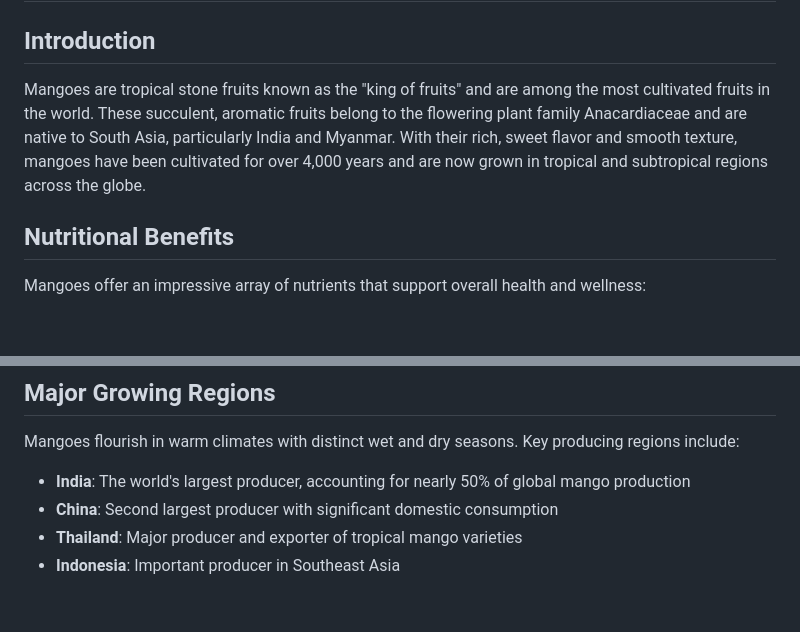
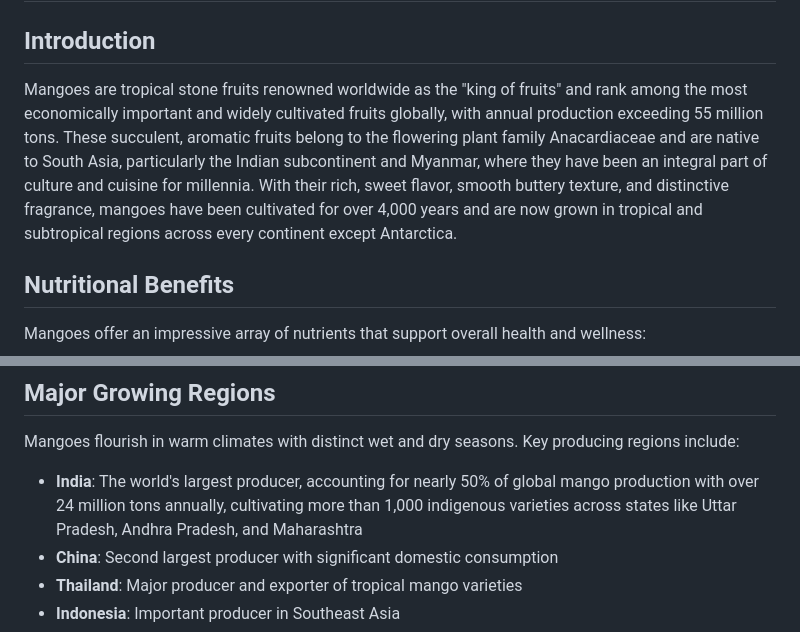
Before and after one commit to shayangd/shayan-engine-repo, a Markdown page: mango.md, 2 parts joined by grey strips. Drawn GitHub-style; blank space fills up the shorter version.

Commit message:
Update two specific lines in mango.md

```diff
--- a/mango.md
+++ b/mango.md
@@ -2,7 +2,7 @@
 
 ## Introduction
 
-Mangoes are tropical stone fruits known as the "king of fruits" and are among the most cultivated fruits in the world. These succulent, aromatic fruits belong to the flowering plant family Anacardiaceae and are native to South Asia, particularly India and Myanmar. With their rich, sweet flavor and smooth texture, mangoes have been cultivated for over 4,000 years and are now grown in tropical and subtropical regions across the globe.
+Mangoes are tropical stone fruits renowned worldwide as the "king of fruits" and rank among the most economically important and widely cultivated fruits globally, with annual production exceeding 55 million tons. These succulent, aromatic fruits belong to the flowering plant family Anacardiaceae and are native to South Asia, particularly the Indian subcontinent and Myanmar, where they have been an integral part of culture and cuisine for millennia. With their rich, sweet flavor, smooth buttery texture, and distinctive fragrance, mangoes have been cultivated for over 4,000 years and are now grown in tropical and subtropical regions across every continent except Antarctica.
 
 ## Nutritional Benefits
 
@@ -42,7 +42,7 @@ One of the oldest commercial varieties, featuring a rich, sweet-tart flavor with
 
 Mangoes flourish in warm climates with distinct wet and dry seasons. Key producing regions include:
 
-- **India**: The world's largest producer, accounting for nearly 50% of global mango production
+- **India**: The world's largest producer, accounting for nearly 50% of global mango production with over 24 million tons annually, cultivating more than 1,000 indigenous varieties across states like Uttar Pradesh, Andhra Pradesh, and Maharashtra
 - **China**: Second largest producer with significant domestic consumption
 - **Thailand**: Major producer and exporter of tropical mango varieties
 - **Indonesia**: Important producer in Southeast Asia
```
